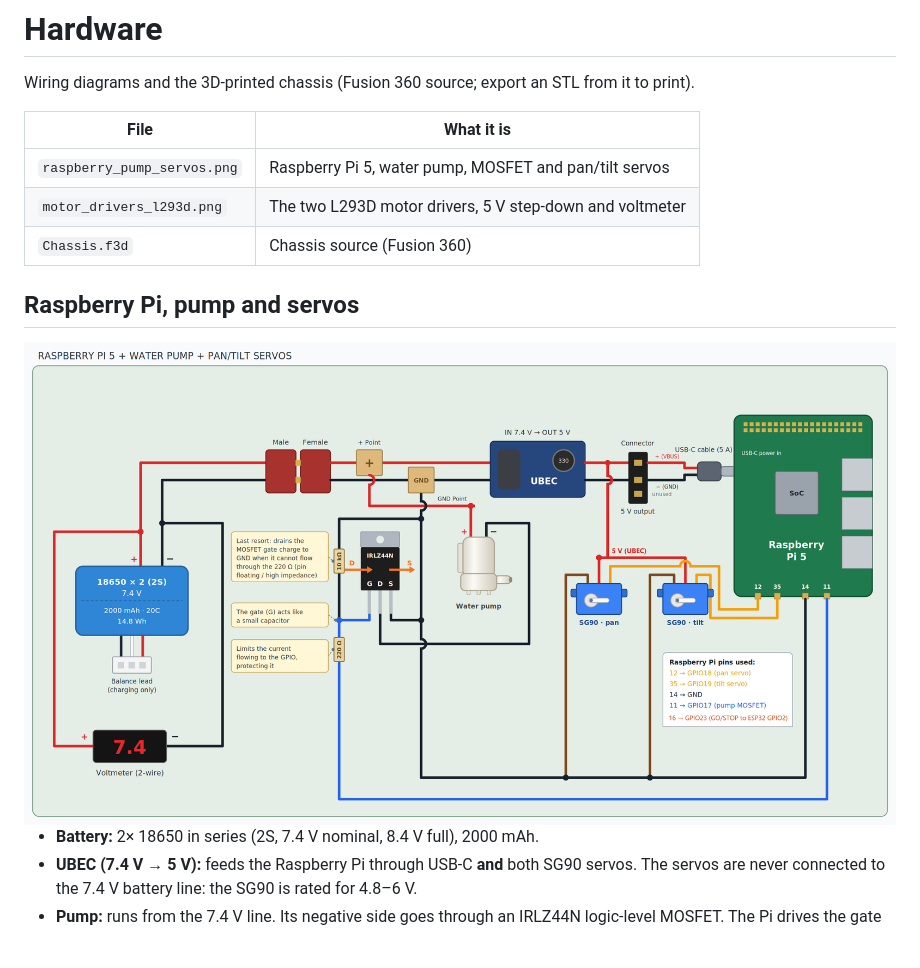
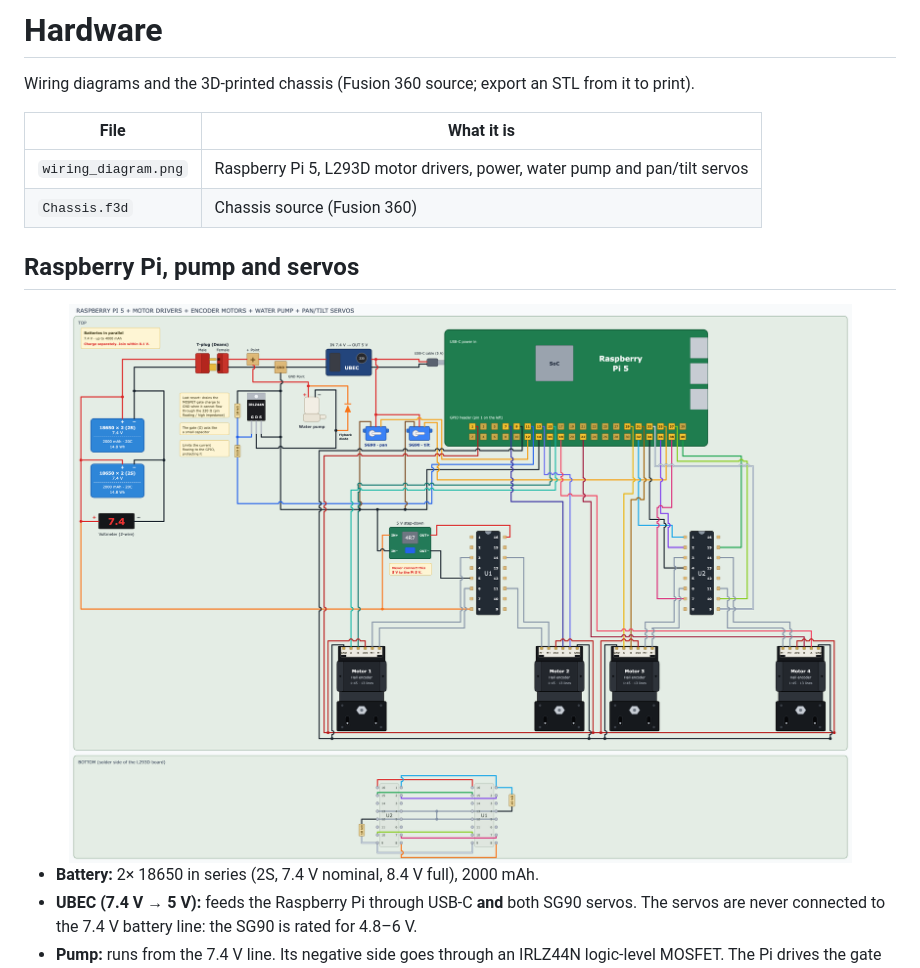
Before and after one commit to AfonsoTex/autonomous-fire-robot, a Markdown page: hardware/README.md, the part around one of its changes. Rendered like a GitHub page; pictures changed too: hardware/raspberry_pump_servos.png (deleted), hardware/wiring_diagram.png (added); blank space fills up the shorter version.

Commit message:
Replace the wiring diagrams with the complete Raspberry Pi schematic

```diff
--- a/hardware/README.md
+++ b/hardware/README.md
@@ -4,13 +4,12 @@ Wiring diagrams and the 3D-printed chassis (Fusion 360 source; export an STL fro
 
 | File | What it is |
 | --- | --- |
-| `raspberry_pump_servos.png` | Raspberry Pi 5, water pump, MOSFET and pan/tilt servos |
-| `motor_drivers_l293d.png` | The two L293D motor drivers, 5 V step-down and voltmeter |
+| `wiring_diagram.png` | Raspberry Pi 5, L293D motor drivers, power, water pump and pan/tilt servos |
 | `Chassis.f3d` | Chassis source (Fusion 360) |
 
 ## Raspberry Pi, pump and servos
 
-<div align="center"><img src="raspberry_pump_servos.png" width="900" alt="Raspberry Pi 5, pump and servo wiring"></div>
+<div align="center"><img src="wiring_diagram.png" width="1000" alt="Complete Raspberry Pi 5 wiring: power, L293D motor drivers, water pump and servos"></div>
 
 - **Battery:** 2× 18650 in series (2S, 7.4 V nominal, 8.4 V full), 2000 mAh.
 - **UBEC (7.4 V → 5 V):** feeds the Raspberry Pi through USB-C **and** both SG90 servos. The servos are never connected to the 7.4 V battery line: the SG90 is rated for 4.8–6 V.
```
Also changed, not shown: other parts of hardware/README.md (+0 -2 lines), hardware/motor_drivers_l293d.png (deleted).
